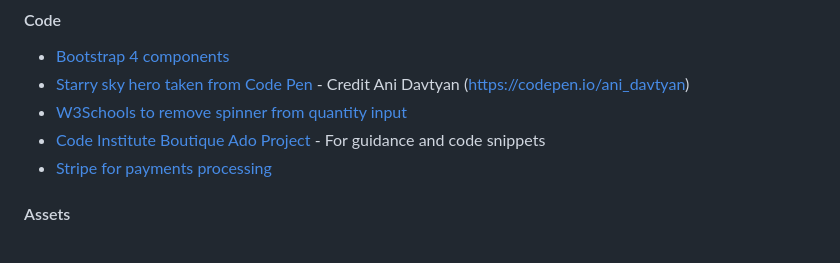
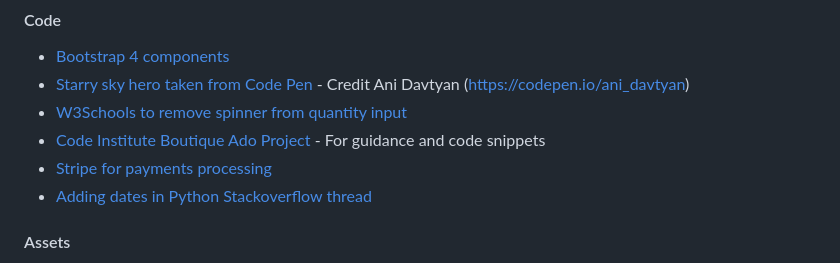
Before and after one commit to stephendawsondev/Sleep-Healthily, a Markdown page: README.md, the part around the change. GitHub-like rendering.

Commit message:
docs: add stackoverflow python date add resource

```diff
--- a/README.md
+++ b/README.md
@@ -339,6 +339,7 @@ I documented each Sprint and the notes on Agile in the [AGILE.md](./AGILE.md) fi
 - [W3Schools to remove spinner from quantity input](https://w3schools.com/howto/howto_css_hide_arrow_number.asp)
 - [Code Institute Boutique Ado Project](https://github.com/Code-Institute-Solutions/boutique_ado_v1) - For guidance and code snippets
 - [Stripe for payments processing](https://stripe.com)
+- [Adding dates in Python Stackoverflow thread](https://stackoverflow.com/questions/6871016/adding-days-to-a-date-in-python)
 
 #### Assets
 
```
